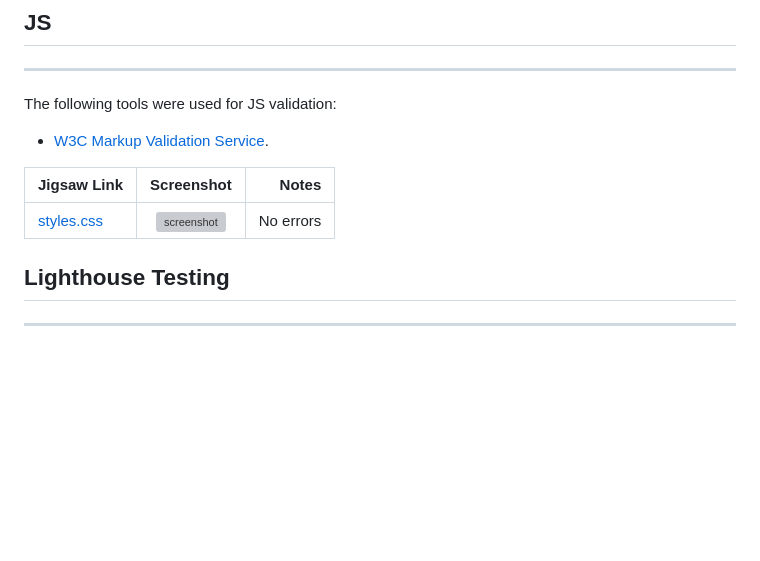
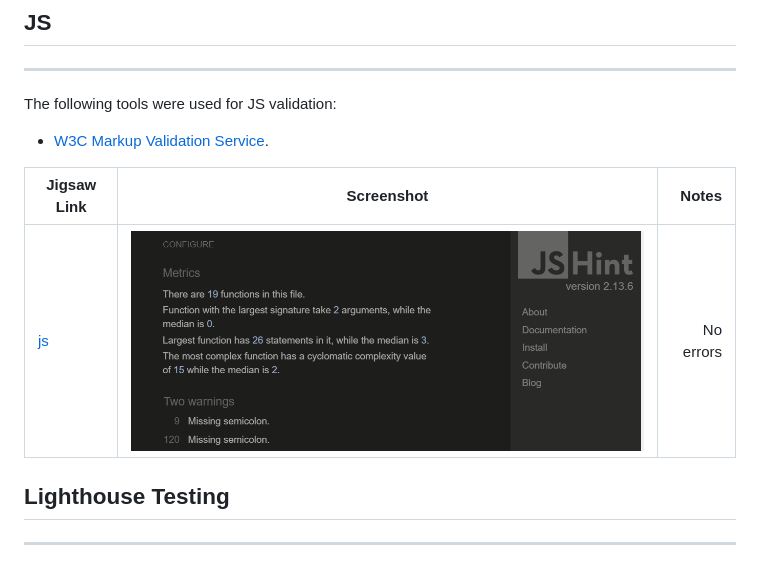
Before and after one commit to mirjanacale/eye-breaker, a Markdown page: README.md, the part around the change printed below. Drawn GitHub-style; pictures changed too: readme-img/Screenshot45.png (added); blank space fills up the shorter version; grey boxes are pictures that could not be loaded.

Commit message:
Add Validator Testing for Readme.md

```diff
--- a/README.md
+++ b/README.md
@@ -290,7 +290,7 @@ The following tools were used for JS validation:
 
 | Jigsaw Link | Screenshot | Notes |
 | ----------- | :--------: | -----:|
-| [styles.css](https://jigsaw.w3.org/css-validator/validator?uri=https://mirjanacale.github.io/mollyArt) | ![screenshot](readme-img/imgvalcss.png) | No errors |
+| [ js](https://jigsaw.w3.org/css-validator/validator?uri=https://mirjanacale.github.io/mollyArt) | ![screenshot](readme-img/Screenshot45.png) | No errors |
 
 
 
```
Also changed, not shown: other parts of README.md (+5 -5 lines), readme-img/Screenshot46.png (added), readme-img/Screenshot47.png (added).
